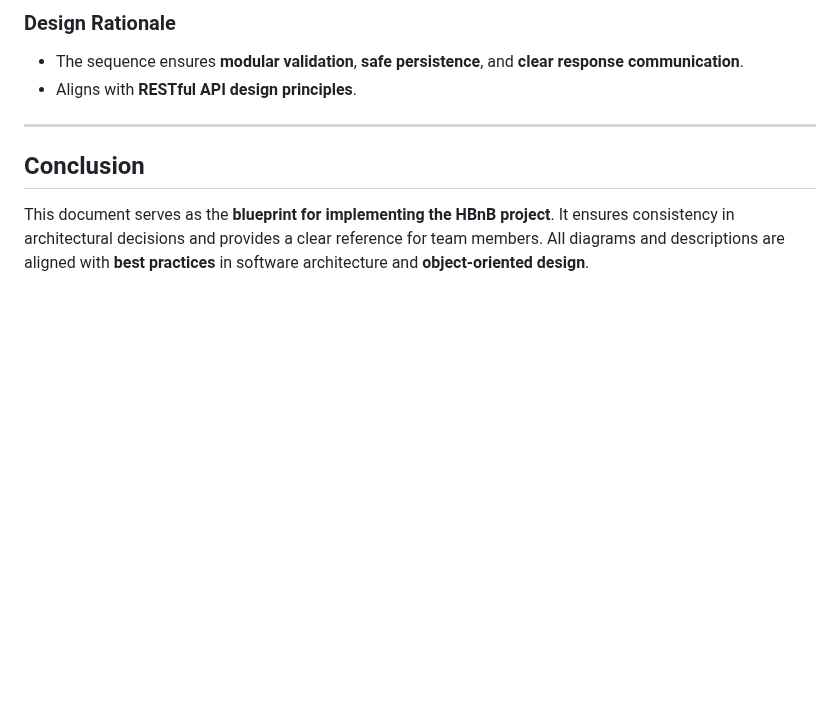
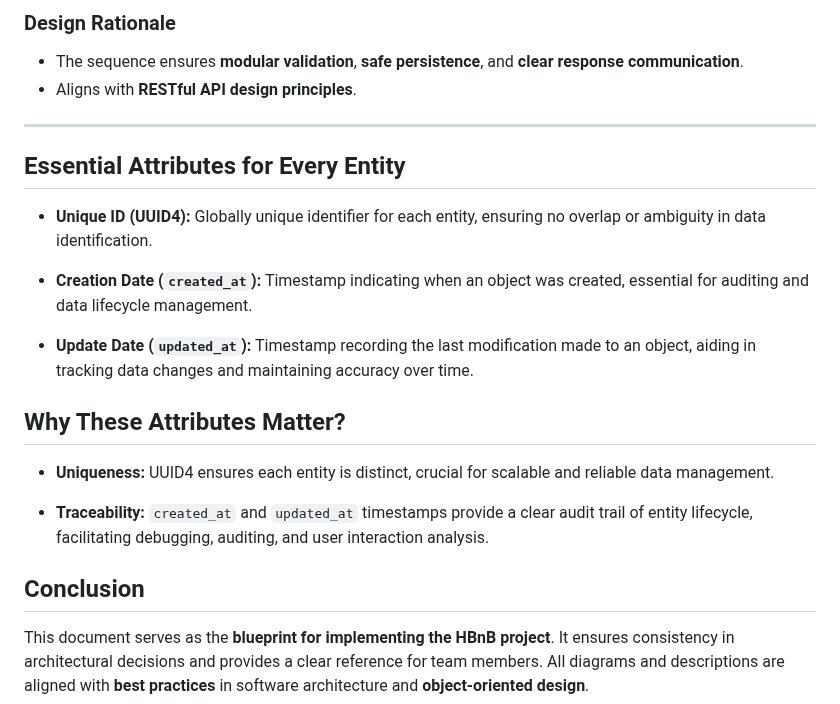
Before and after one commit to Leen2025/holbertonschool-hbnb, a Markdown page: README.md, the part around one of its changes. GitHub-like rendering; blank space fills up the shorter version.

```diff
--- a/README.md
+++ b/README.md
@@ -98,6 +132,19 @@ This interaction illustrates the flow of a **registration API call** from the fr
 - Aligns with **RESTful API design principles**.
 
 ---
+## Essential Attributes for Every Entity
+
+- **Unique ID (UUID4):** Globally unique identifier for each entity, ensuring no overlap or ambiguity in data identification.
+
+- **Creation Date (`created_at`):** Timestamp indicating when an object was created, essential for auditing and data lifecycle management.
+
+- **Update Date (`updated_at`):** Timestamp recording the last modification made to an object, aiding in tracking data changes and maintaining accuracy over time.
+
+## Why These Attributes Matter?
+
+- **Uniqueness:** UUID4 ensures each entity is distinct, crucial for scalable and reliable data management.
+
+- **Traceability:** `created_at` and `updated_at` timestamps provide a clear audit trail of entity lifecycle, facilitating debugging, auditing, and user interaction analysis.
 
 ##  Conclusion
 
```
Also changed, not shown: other parts of README.md (+46 -12 lines).
